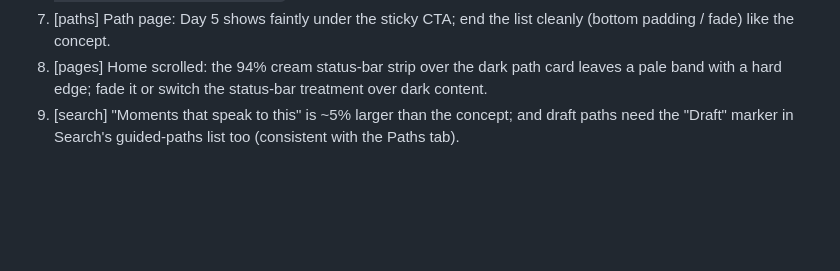
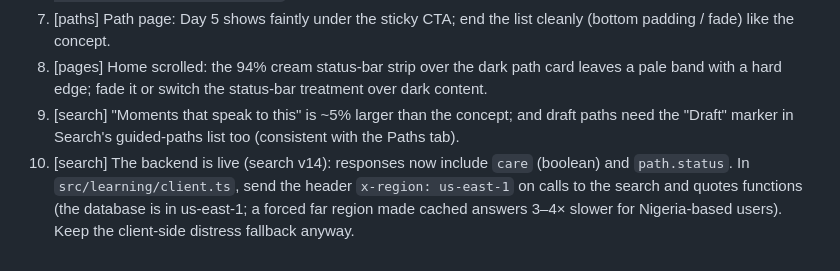
Before and after one commit to mshumba/aao-app, a Markdown page: reference/ui/next-ui-pass.md, the part around the change. Drawn GitHub-style; blank space fills up the shorter version.

Commit message:
Note the live care flag and region header for the search session
Co-Authored-By: Claude Opus 5.5 <noreply@anthropic.com>

```diff
--- a/reference/ui/next-ui-pass.md
+++ b/reference/ui/next-ui-pass.md
@@ -55,3 +55,4 @@ Owner: "when someone is in a path they should get the sermon in full and maybe w
 7. [paths] Path page: Day 5 shows faintly under the sticky CTA; end the list cleanly (bottom padding / fade) like the concept.
 8. [pages] Home scrolled: the 94% cream status-bar strip over the dark path card leaves a pale band with a hard edge; fade it or switch the status-bar treatment over dark content.
 9. [search] "Moments that speak to this" is ~5% larger than the concept; and draft paths need the "Draft" marker in Search's guided-paths list too (consistent with the Paths tab).
+10. [search] The backend is live (search v14): responses now include `care` (boolean) and `path.status`. In `src/learning/client.ts`, send the header `x-region: us-east-1` on calls to the search and quotes functions (the database is in us-east-1; a forced far region made cached answers 3–4× slower for Nigeria-based users). Keep the client-side distress fallback anyway.
```
